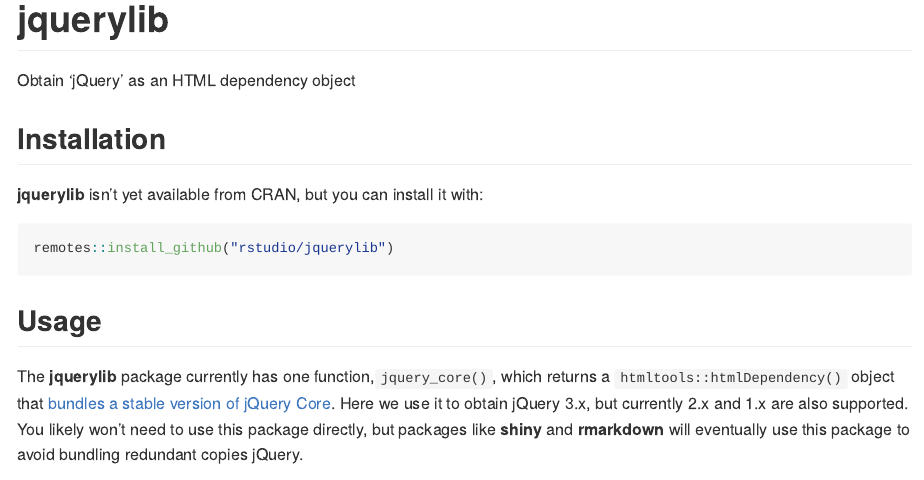
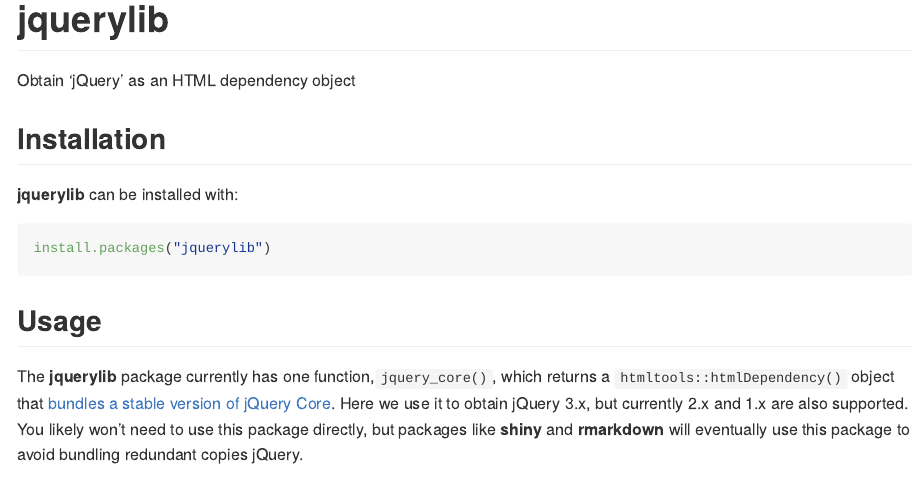
Before and after one commit to rstudio/jquerylib, an R Markdown document (README.Rmd): the page in a window 1100 px wide, from its top. The pictures show the output file README.md that the author committed with the source, drawn offline in the style of GitHub; badge pictures from the web are left out.

Commit message:
Update README

````diff
--- a/README.Rmd
+++ b/README.Rmd
@@ -13,10 +13,10 @@
 
 ## Installation
 
-**jquerylib** isn't yet available from CRAN, but you can install it with:
+**jquerylib** can be installed with:
 
 ```r
-remotes::install_github("rstudio/jquerylib")
+install.packages("jquerylib")
 ```
 
 ## Usage
````
Also changed, not shown: README.md.
